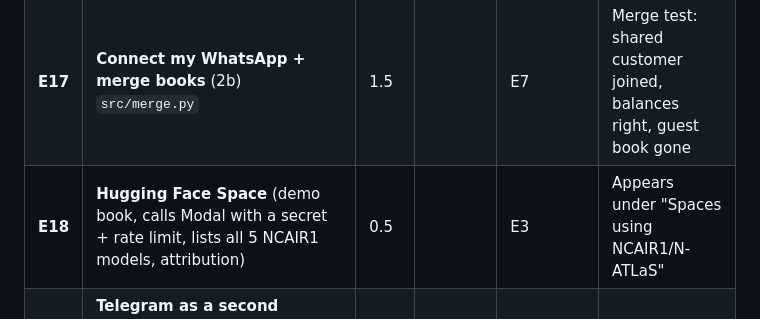
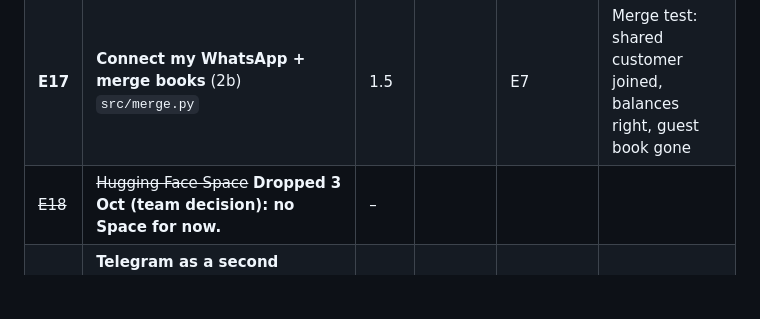
Before and after one commit to Godzilla-lab/tradevoice, a Markdown page: docs/ENGINEERING_PLAN.md, the part around the change. Drawn GitHub-style; blank space fills up the shorter version.

Commit message:
E18 Hugging Face Space dropped for now (team decision, 3 Oct)

```diff
--- a/docs/ENGINEERING_PLAN.md
+++ b/docs/ENGINEERING_PLAN.md
@@ -141,7 +141,7 @@ Est. = rough engineer-days. **P1 = before NAIC.** Fill in owners today.
 |---|---|---|---|---|---|
 | **E16** | **Build the P1 designs** from Figma frames marked "Ready for dev" (`web/style.css` tokens, `web/app.js`), incl. Connect my WhatsApp (2b) and listening/re-ask states | 2–3 | | Design 5 Oct | Matches Figma at 390 px light/dark; works at 320 px; all 5 languages fit |
 | **E17** | **Connect my WhatsApp + merge books** (2b) `src/merge.py` | 1.5 | | E7 | Merge test: shared customer joined, balances right, guest book gone |
-| **E18** | **Hugging Face Space** (demo book, calls Modal with a secret + rate limit, lists all 5 NCAIR1 models, attribution) | 0.5 | | E3 | Appears under "Spaces using NCAIR1/N-ATLaS" |
+| ~~E18~~ | ~~Hugging Face Space~~ **Dropped 3 Oct (team decision): no Space for now.** | – | | | |
 | **E20** | **Telegram as a second channel (optional)**: `src/telegram_bot.py` using the free Bot API (webhook, voice notes, photos, inline Yes/Change/Cancel buttons), reusing `converse.py`, the same book-per-phone (phone shared via Telegram's contact button). **WhatsApp stays the main channel** | 1 | | E2 | A judge or tester can use TradeVoice on Telegram with no 5-number limit and no per-message cost |
 | **E19** | **Code freeze Fri 10 Oct 18:00.** Only fixes after. Tag `naic-submission` | – | all | – | Tests green; live app + bot + Space up |
 
```
Also changed, not shown: docs/naic/CHECKLIST.md (+1 -1 lines).
